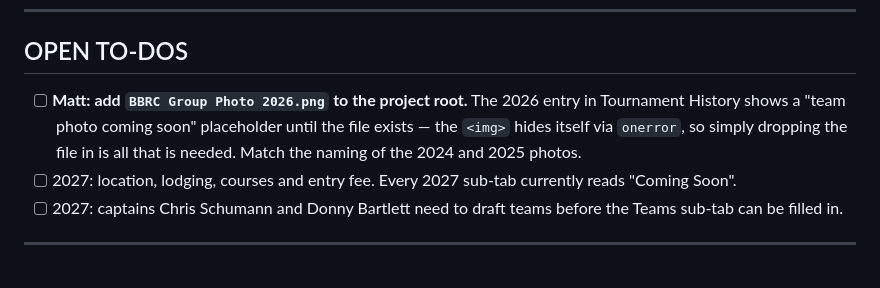
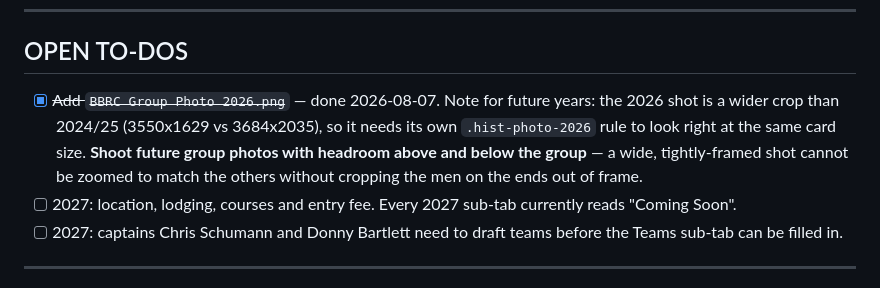
Before and after one commit to bova4389/basic-bros-ryder-cup, a Markdown page: REQUIREMENTS.md, the part around the change. GitHub-like rendering.

Commit message:
docs: close out the 2026 photo to-do
Records why 2026 needs its own crop rule, and the lesson for future years:
shoot the group photo with headroom, because a wide tightly-framed shot cannot
be zoomed to match the other years without cropping the end men out.

Co-Authored-By: Claude Opus 5 <noreply@anthropic.com>

```diff
--- a/REQUIREMENTS.md
+++ b/REQUIREMENTS.md
@@ -317,10 +317,12 @@ When Claude Code builds the admin panel, include step-by-step Firebase setup ins
 
 ## OPEN TO-DOS
 
-- [ ] **Matt: add `BBRC Group Photo 2026.png` to the project root.** The 2026 entry
-      in Tournament History shows a "team photo coming soon" placeholder until the
-      file exists — the `<img>` hides itself via `onerror`, so simply dropping the
-      file in is all that is needed. Match the naming of the 2024 and 2025 photos.
+- [x] ~~Add `BBRC Group Photo 2026.png`~~ — done 2026-08-07. Note for future years:
+      the 2026 shot is a wider crop than 2024/25 (3550x1629 vs 3684x2035), so it
+      needs its own `.hist-photo-2026` rule to look right at the same card size.
+      **Shoot future group photos with headroom above and below the group** — a
+      wide, tightly-framed shot cannot be zoomed to match the others without
+      cropping the men on the ends out of frame.
 - [ ] 2027: location, lodging, courses and entry fee. Every 2027 sub-tab currently
       reads "Coming Soon".
 - [ ] 2027: captains Chris Schumann and Donny Bartlett need to draft teams before
```
